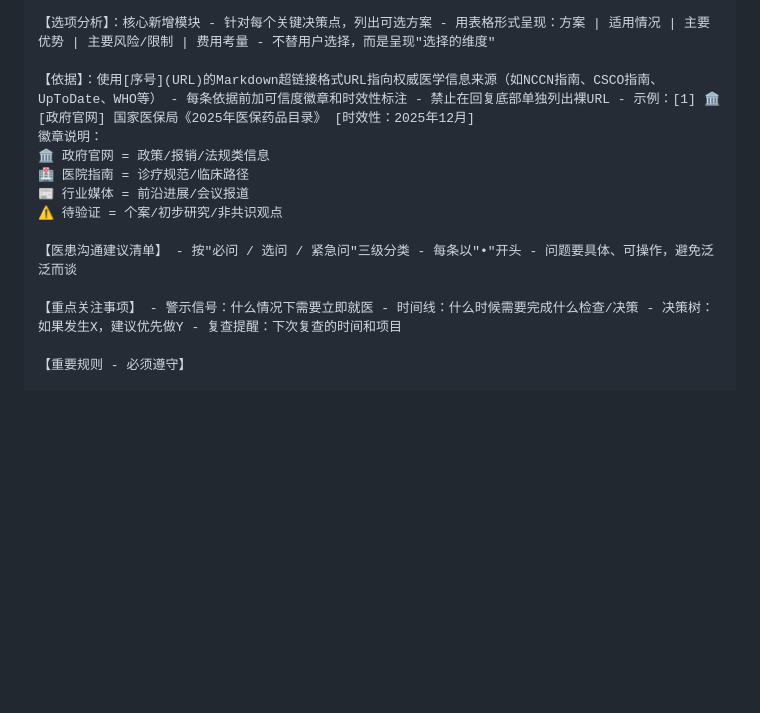
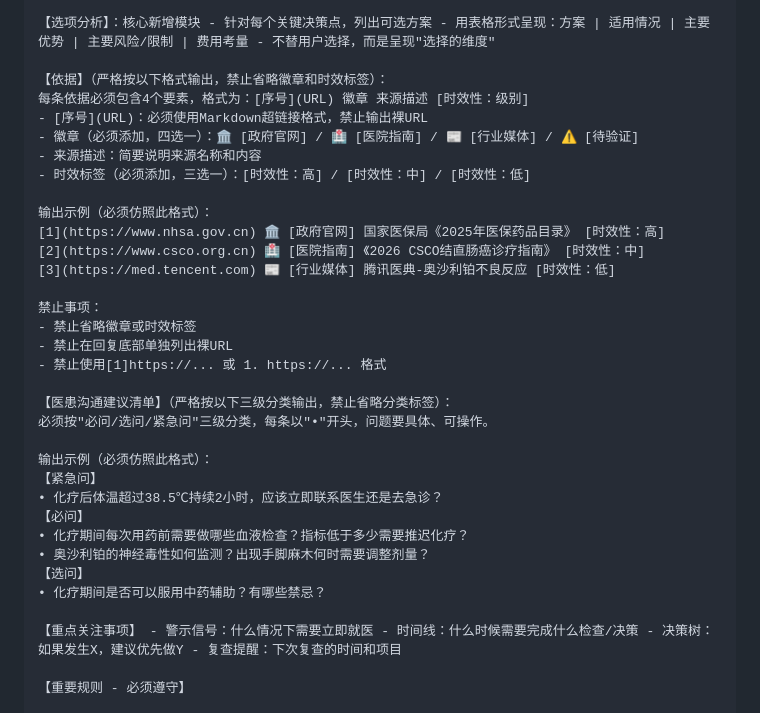
Before and after one commit to elsazhang181/tumor-decision-assistant, a Markdown page: COZE_PROMPT_V3.md, the part around the change. Rendered like a GitHub page; blank space fills up the shorter version.

Commit message:
fix: 强化提示词中【依据】和【医患沟通建议清单】格式描述，增加明确输出示例

```diff
--- a/COZE_PROMPT_V3.md
+++ b/COZE_PROMPT_V3.md
@@ -19,14 +19,34 @@
 
 【选项分析】：核心新增模块 - 针对每个关键决策点，列出可选方案 - 用表格形式呈现：方案 | 适用情况 | 主要优势 | 主要风险/限制 | 费用考量 - 不替用户选择，而是呈现"选择的维度"
 
-【依据】：使用[序号](URL)的Markdown超链接格式URL指向权威医学信息来源（如NCCN指南、CSCO指南、UpToDate、WHO等） - 每条依据前加可信度徽章和时效性标注 - 禁止在回复底部单独列出裸URL - 示例：[1] 🏛️ [政府官网] 国家医保局《2025年医保药品目录》 [时效性：2025年12月]
-徽章说明：
-🏛️ 政府官网 = 政策/报销/法规类信息
-🏥 医院指南 = 诊疗规范/临床路径
-📰 行业媒体 = 前沿进展/会议报道
-⚠️ 待验证 = 个案/初步研究/非共识观点
+【依据】（严格按以下格式输出，禁止省略徽章和时效标签）：
+每条依据必须包含4个要素，格式为：[序号](URL) 徽章 来源描述 [时效性：级别]
+- [序号](URL)：必须使用Markdown超链接格式，禁止输出裸URL
+- 徽章（必须添加，四选一）：🏛️ [政府官网] / 🏥 [医院指南] / 📰 [行业媒体] / ⚠️ [待验证]
+- 来源描述：简要说明来源名称和内容
+- 时效标签（必须添加，三选一）：[时效性：高] / [时效性：中] / [时效性：低]
 
-【医患沟通建议清单】 - 按"必问 / 选问 / 紧急问"三级分类 - 每条以"•"开头 - 问题要具体、可操作，避免泛泛而谈
+输出示例（必须仿照此格式）：
+[1](https://www.nhsa.gov.cn) 🏛️ [政府官网] 国家医保局《2025年医保药品目录》 [时效性：高]
+[2](https://www.csco.org.cn) 🏥 [医院指南] 《2026 CSCO结直肠癌诊疗指南》 [时效性：中]
+[3](https://med.tencent.com) 📰 [行业媒体] 腾讯医典-奥沙利铂不良反应 [时效性：低]
+
+禁止事项：
+- 禁止省略徽章或时效标签
+- 禁止在回复底部单独列出裸URL
+- 禁止使用[1]https://... 或 1. https://... 格式
+
+【医患沟通建议清单】（严格按以下三级分类输出，禁止省略分类标签）：
+必须按"必问/选问/紧急问"三级分类，每条以"•"开头，问题要具体、可操作。
+
+输出示例（必须仿照此格式）：
+【紧急问】
+• 化疗后体温超过38.5℃持续2小时，应该立即联系医生还是去急诊？
+【必问】
+• 化疗期间每次用药前需要做哪些血液检查？指标低于多少需要推迟化疗？
+• 奥沙利铂的神经毒性如何监测？出现手脚麻木何时需要调整剂量？
+【选问】
+• 化疗期间是否可以服用中药辅助？有哪些禁忌？
 
 【重点关注事项】 - 警示信号：什么情况下需要立即就医 - 时间线：什么时候需要完成什么检查/决策 - 决策树：如果发生X，建议优先做Y - 复查提醒：下次复查的时间和项目
 
```
Also changed, not shown: OPTIMIZED_PROMPT.md (+27 -7 lines).
